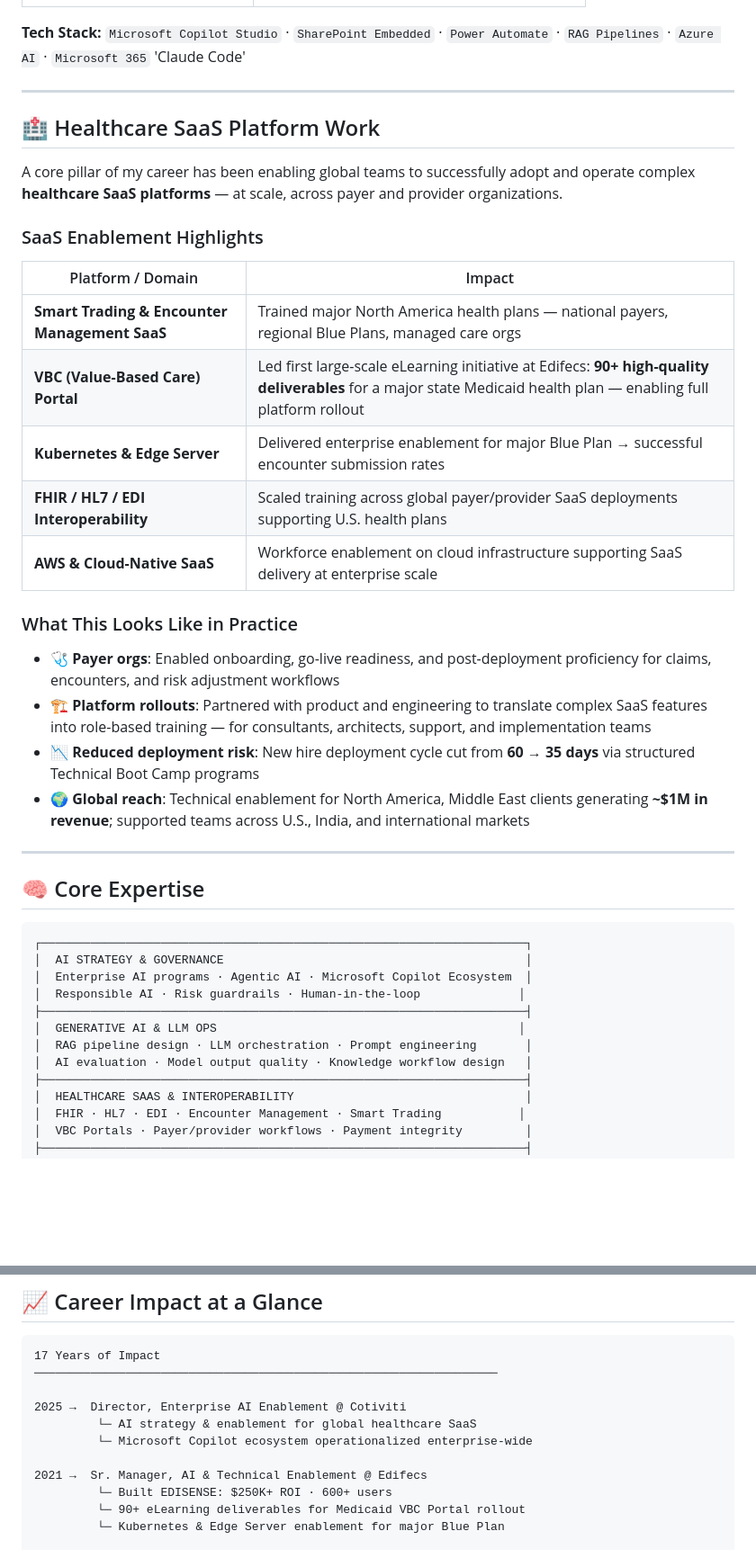
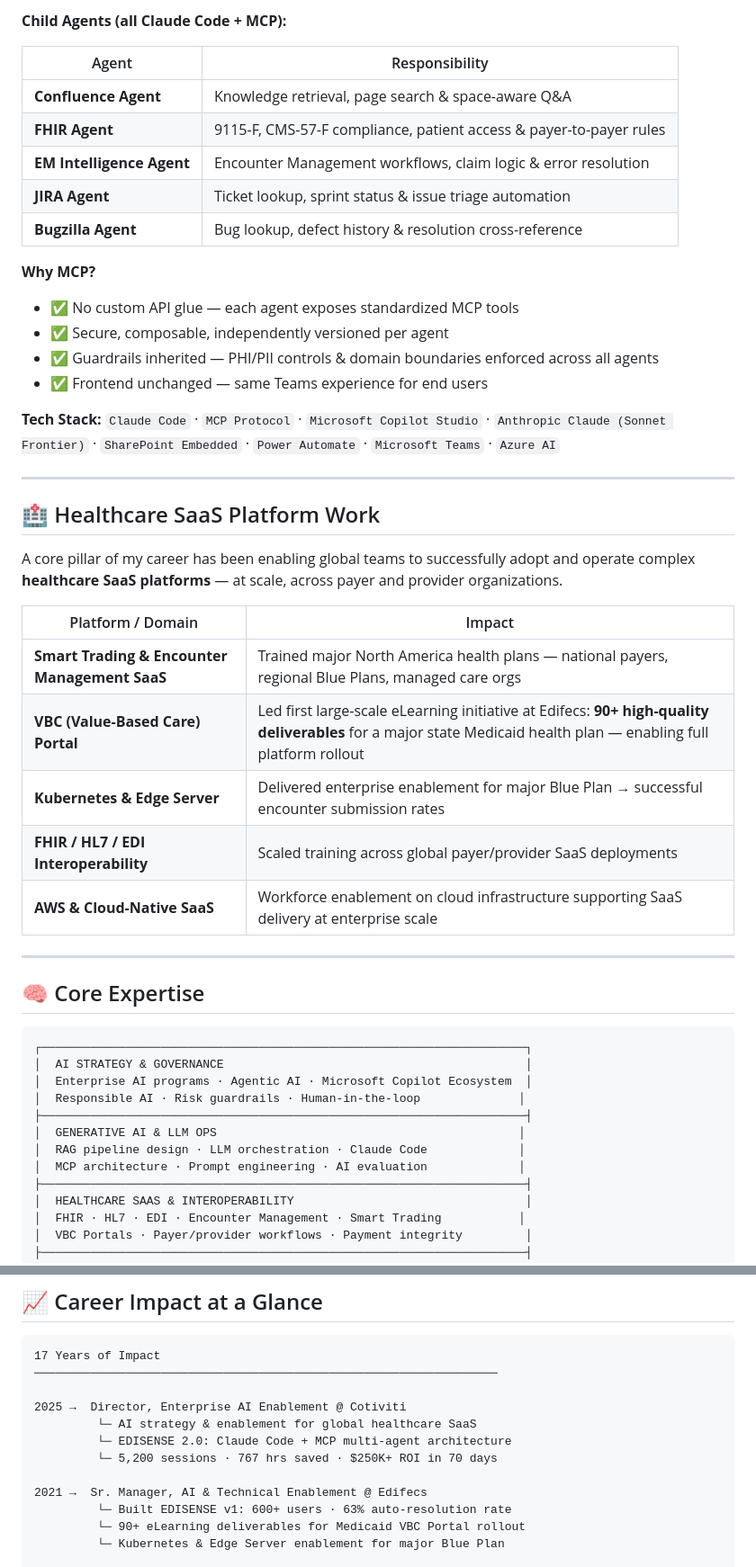
Before and after one commit to mayapath/mayankpathak, a Markdown page: README.md, 2 parts joined by grey strips. Shown at 90% size. GitHub-like rendering; blank space fills up the shorter version.

```diff
--- a/README.md
+++ b/README.md
@@ -40,6 +91,22 @@ EDISENSE is the flagship AI platform I designed and deployed from the ground up
+**Child Agents (all Claude Code + MCP):**
+
+|Agent                    |Responsibility                                                      |
+|-------------------------|--------------------------------------------------------------------|
+|**Confluence Agent**     |Knowledge retrieval, page search & space-aware Q&A                  |
+|**FHIR Agent**           |9115-F, CMS-57-F compliance, patient access & payer-to-payer rules  |
+|**EM Intelligence Agent**|Encounter Management workflows, claim logic & error resolution      |
+|**JIRA Agent**           |Ticket lookup, sprint status & issue triage automation              |
+|**Bugzilla Agent**       |Bug lookup, defect history & resolution cross-reference             |
+
+**Why MCP?**
+
+- ✅ No custom API glue — each agent exposes standardized MCP tools
+- ✅ Secure, composable, independently versioned per agent
+- ✅ Guardrails inherited — PHI/PII controls & domain boundaries enforced across all agents
+- ✅ Frontend unchanged — same Teams experience for end users
 
 **Tech Stack:**
-`Microsoft Copilot Studio` · `SharePoint Embedded` · `Power Automate` · `RAG Pipelines` · `Azure AI` · `Microsoft 365` 'Claude Code'
+`Claude Code` · `MCP Protocol` · `Microsoft Copilot Studio` · `Anthropic Claude (Sonnet Frontier)` · `SharePoint Embedded` · `Power Automate` · `Microsoft Teams` · `Azure AI`
 
 -----
 
@@ -47,22 +114,13 @@ EDISENSE is the flagship AI platform I designed and deployed from the ground up
 
 A core pillar of my career has been enabling global teams to successfully adopt and operate complex **healthcare SaaS platforms** — at scale, across payer and provider organizations.
 
-### SaaS Enablement Highlights
-
 |Platform / Domain                            |Impact                                                                                                                                                          |
 |---------------------------------------------|----------------------------------------------------------------------------------------------------------------------------------------------------------------|
 |**Smart Trading & Encounter Management SaaS**|Trained major North America health plans — national payers, regional Blue Plans, managed care orgs                                                              |
 |**VBC (Value-Based Care) Portal**            |Led first large-scale eLearning initiative at Edifecs: **90+ high-quality deliverables** for a major state Medicaid health plan — enabling full platform rollout|
 |**Kubernetes & Edge Server**                 |Delivered enterprise enablement for major Blue Plan → successful encounter submission rates                                                                     |
-|**FHIR / HL7 / EDI Interoperability**        |Scaled training across global payer/provider SaaS deployments supporting U.S. health plans                                                                      |
+|**FHIR / HL7 / EDI Interoperability**        |Scaled training across global payer/provider SaaS deployments                                                                                                   |
 |**AWS & Cloud-Native SaaS**                  |Workforce enablement on cloud infrastructure supporting SaaS delivery at enterprise scale                                                                       |
-
-### What This Looks Like in Practice
-
-- 🩺 **Payer orgs**: Enabled onboarding, go-live readiness, and post-deployment proficiency for claims, encounters, and risk adjustment workflows
-- 🏗️ **Platform rollouts**: Partnered with product and engineering to translate complex SaaS features into role-based training — for consultants, architects, support, and implementation teams
-- 📉 **Reduced deployment risk**: New hire deployment cycle cut from **60 → 35 days** via structured Technical Boot Camp programs
-- 🌍 **Global reach**: Technical enablement for North America, Middle East clients generating **~$1M in revenue**; supported teams across U.S., India, and international markets
 
 -----
 
@@ -75,8 +133,8 @@ A core pillar of my career has been enabling global teams to successfully adopt
 │  Responsible AI · Risk guardrails · Human-in-the-loop              │
 ├─────────────────────────────────────────────────────────────────────┤
 │  GENERATIVE AI & LLM OPS                                           │
-│  RAG pipeline design · LLM orchestration · Prompt engineering       │
-│  AI evaluation · Model output quality · Knowledge workflow design   │
+│  RAG pipeline design · LLM orchestration · Claude Code             │
+│  MCP architecture · Prompt engineering · AI evaluation             │
 ├─────────────────────────────────────────────────────────────────────┤
 │  HEALTHCARE SAAS & INTEROPERABILITY                                 │
 │  FHIR · HL7 · EDI · Encounter Management · Smart Trading           │
@@ -101,10 +159,11 @@ A core pillar of my career has been enabling global teams to successfully adopt
 
 2025 →  Director, Enterprise AI Enablement @ Cotiviti
          └─ AI strategy & enablement for global healthcare SaaS
-         └─ Microsoft Copilot ecosystem operationalized enterprise-wide
+         └─ EDISENSE 2.0: Claude Code + MCP multi-agent architecture
+         └─ 5,200 sessions · 767 hrs saved · $250K+ ROI in 70 days
 
 2021 →  Sr. Manager, AI & Technical Enablement @ Edifecs
-         └─ Built EDISENSE: $250K+ ROI · 600+ users
+         └─ Built EDISENSE v1: 600+ users · 63% auto-resolution rate
          └─ 90+ eLearning deliverables for Medicaid VBC Portal rollout
          └─ Kubernetes & Edge Server enablement for major Blue Plan
 
```
Also changed, not shown: other parts of README.md (+67 -14 lines).
